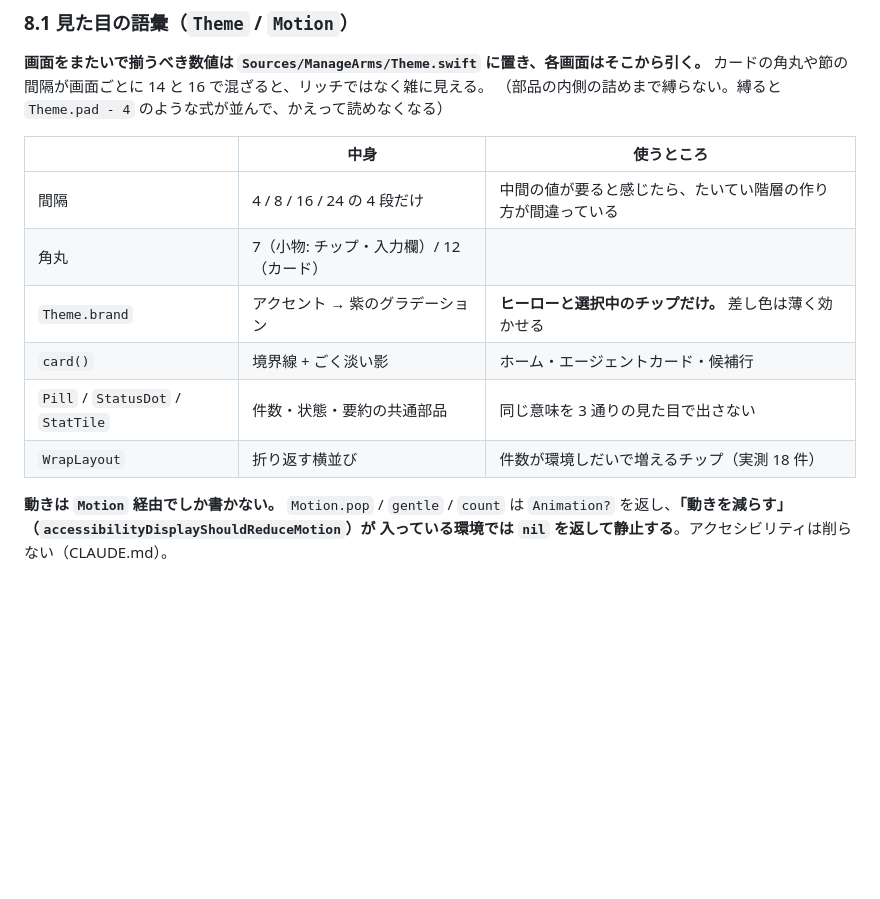
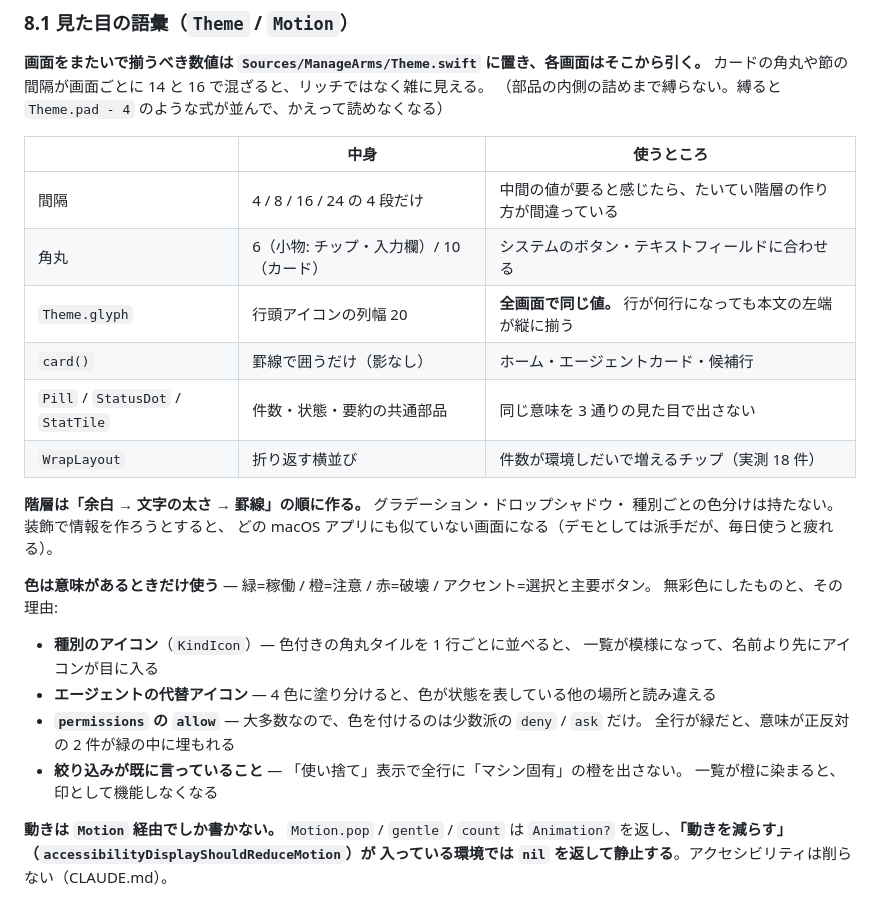
Before and after one commit to den0206/manage-arms-, a Markdown page: DESIGN.md, the part around the change. GitHub-like rendering; blank space fills up the shorter version.

Commit message:
docs: 無彩色にしたものとその理由を DESIGN 8.1 に残す
「色を減らした」だけを書くと、次に触るときに親切心で色が戻る。
どれを無彩色にしたのか（種別アイコン・エージェントの代替アイコン・allow・
絞り込みが既に言っている印）と、戻すと何が壊れるのかを対にして残す。

Co-Authored-By: Claude Opus 5 <noreply@anthropic.com>
Claude-Session: https://claude.ai/code/session_019pyZdYtk3EYg4nNip3xEwg

```diff
--- a/DESIGN.md
+++ b/DESIGN.md
@@ -744,11 +744,26 @@ chrome-devtools          MCP      @latest（常に最新）    [ピン留め]
 | | 中身 | 使うところ |
 |---|---|---|
 | 間隔 | 4 / 8 / 16 / 24 の 4 段だけ | 中間の値が要ると感じたら、たいてい階層の作り方が間違っている |
-| 角丸 | 7（小物: チップ・入力欄）/ 12（カード） | |
-| `Theme.brand` | アクセント → 紫のグラデーション | **ヒーローと選択中のチップだけ。** 差し色は薄く効かせる |
-| `card()` | 境界線 + ごく淡い影 | ホーム・エージェントカード・候補行 |
+| 角丸 | 6（小物: チップ・入力欄）/ 10（カード） | システムのボタン・テキストフィールドに合わせる |
+| `Theme.glyph` | 行頭アイコンの列幅 20 | **全画面で同じ値。** 行が何行になっても本文の左端が縦に揃う |
+| `card()` | 罫線で囲うだけ（影なし） | ホーム・エージェントカード・候補行 |
 | `Pill` / `StatusDot` / `StatTile` | 件数・状態・要約の共通部品 | 同じ意味を 3 通りの見た目で出さない |
 | `WrapLayout` | 折り返す横並び | 件数が環境しだいで増えるチップ（実測 18 件） |
+
+**階層は「余白 → 文字の太さ → 罫線」の順に作る。** グラデーション・ドロップシャドウ・
+種別ごとの色分けは持たない。装飾で情報を作ろうとすると、
+どの macOS アプリにも似ていない画面になる（デモとしては派手だが、毎日使うと疲れる）。
+
+**色は意味があるときだけ使う** — 緑=稼働 / 橙=注意 / 赤=破壊 / アクセント=選択と主要ボタン。
+無彩色にしたものと、その理由:
+
+- **種別のアイコン**（`KindIcon`）— 色付きの角丸タイルを 1 行ごとに並べると、
+  一覧が模様になって、名前より先にアイコンが目に入る
+- **エージェントの代替アイコン** — 4 色に塗り分けると、色が状態を表している他の場所と読み違える
+- **`permissions` の `allow`** — 大多数なので、色を付けるのは少数派の `deny` / `ask` だけ。
+  全行が緑だと、意味が正反対の 2 件が緑の中に埋もれる
+- **絞り込みが既に言っていること** — 「使い捨て」表示で全行に「マシン固有」の橙を出さない。
+  一覧が橙に染まると、印として機能しなくなる
 
 **動きは `Motion` 経由でしか書かない。** `Motion.pop` / `gentle` / `count` は
 `Animation?` を返し、**「動きを減らす」（`accessibilityDisplayShouldReduceMotion`）が
```
